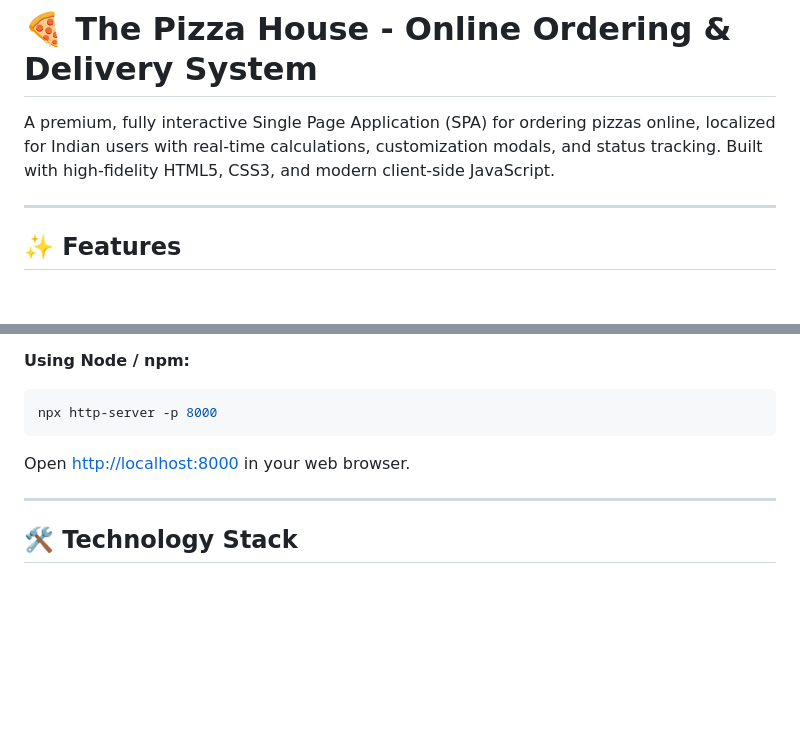
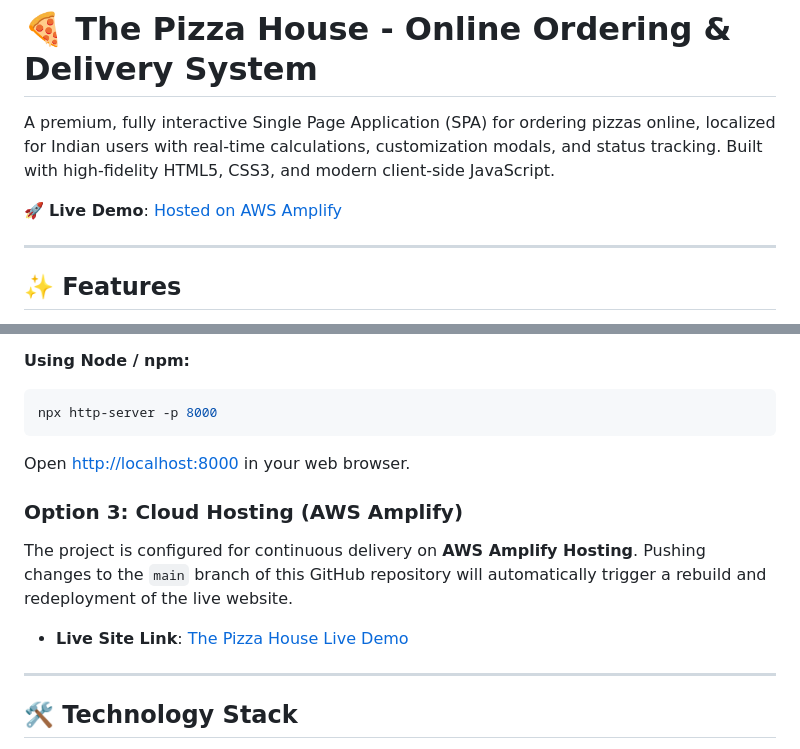
Before and after one commit to sanskar0710/TheOnlineDeliverySystem, a Markdown page: README.md, 2 parts joined by grey strips. Rendered like a GitHub page; blank space fills up the shorter version.

Commit message:
Update README with AWS Amplify live demo links

````diff
--- a/README.md
+++ b/README.md
@@ -1,6 +1,8 @@
 # 🍕 The Pizza House - Online Ordering & Delivery System
 
 A premium, fully interactive Single Page Application (SPA) for ordering pizzas online, localized for Indian users with real-time calculations, customization modals, and status tracking. Built with high-fidelity HTML5, CSS3, and modern client-side JavaScript.
+
+🚀 **Live Demo**: [Hosted on AWS Amplify](https://main.d34e9hjqwa36lk.amplifyapp.com/)
 
 ---
 
@@ -57,6 +59,10 @@ npx http-server -p 8000
 ```
 Open [http://localhost:8000](http://localhost:8000) in your web browser.
 
+### Option 3: Cloud Hosting (AWS Amplify)
+The project is configured for continuous delivery on **AWS Amplify Hosting**. Pushing changes to the `main` branch of this GitHub repository will automatically trigger a rebuild and redeployment of the live website.
+* **Live Site Link**: [The Pizza House Live Demo](https://main.d34e9hjqwa36lk.amplifyapp.com/)
+
 ---
 
 ## 🛠️ Technology Stack
````
